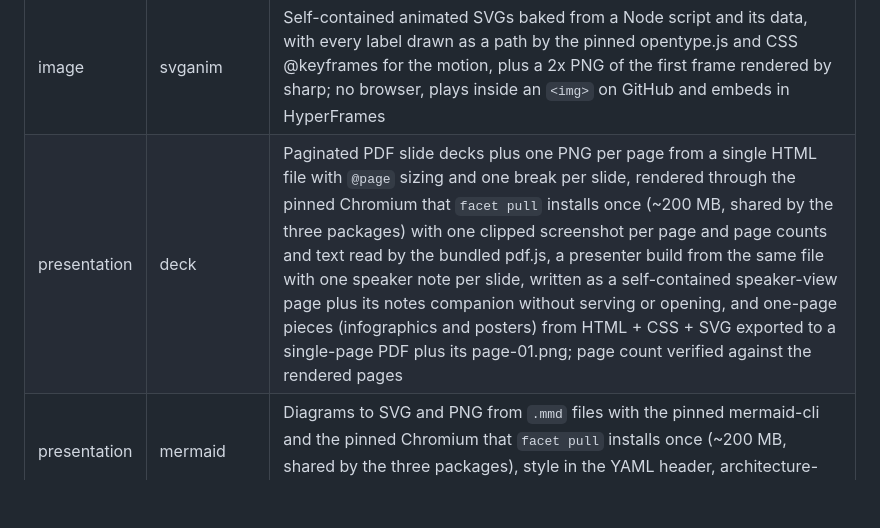
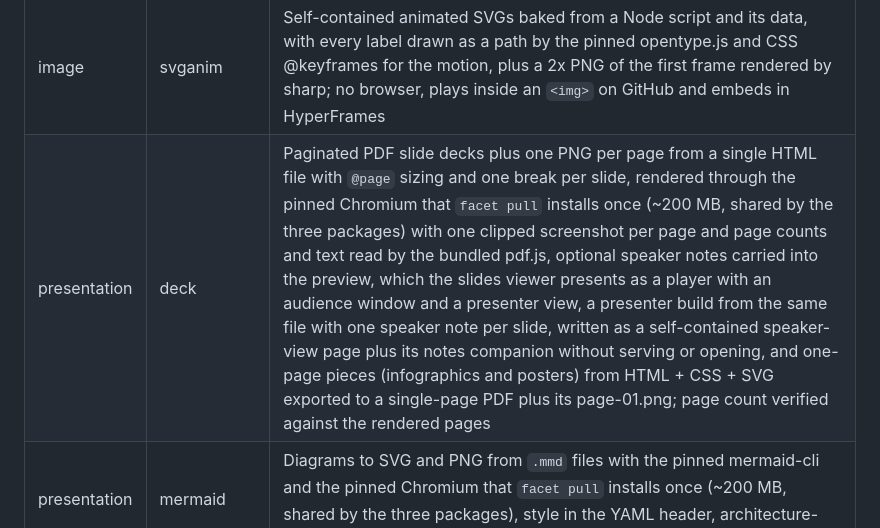
Before and after one commit to UniverLab/facetmedia-registry, a Markdown page: README.md, the part around the change. GitHub-like rendering; blank space fills up the shorter version.

Commit message:
docs(viewers): say a deck's slides take speaker notes and preview as a presentation player

```diff
--- a/README.md
+++ b/README.md
@@ -33,7 +33,7 @@ the core:
 | image | pillow | base convert/resize/contact-sheet ops |
 | image | rembg | Alpha cutouts from photos with rembg/U2NetP on CPU, plus a checkerboard preview for edge review, and clean flat paper for photographed plates, where the object keeps its original pixels and stains and torn corners become even paper |
 | image | svganim | Self-contained animated SVGs baked from a Node script and its data, with every label drawn as a path by the pinned opentype.js and CSS @keyframes for the motion, plus a 2x PNG of the first frame rendered by sharp; no browser, plays inside an `<img>` on GitHub and embeds in HyperFrames |
-| presentation | deck | Paginated PDF slide decks plus one PNG per page from a single HTML file with `@page` sizing and one break per slide, rendered through the pinned Chromium that `facet pull` installs once (~200 MB, shared by the three packages) with one clipped screenshot per page and page counts and text read by the bundled pdf.js, a presenter build from the same file with one speaker note per slide, written as a self-contained speaker-view page plus its notes companion without serving or opening, and one-page pieces (infographics and posters) from HTML + CSS + SVG exported to a single-page PDF plus its page-01.png; page count verified against the rendered pages |
+| presentation | deck | Paginated PDF slide decks plus one PNG per page from a single HTML file with `@page` sizing and one break per slide, rendered through the pinned Chromium that `facet pull` installs once (~200 MB, shared by the three packages) with one clipped screenshot per page and page counts and text read by the bundled pdf.js, optional speaker notes carried into the preview, which the slides viewer presents as a player with an audience window and a presenter view, a presenter build from the same file with one speaker note per slide, written as a self-contained speaker-view page plus its notes companion without serving or opening, and one-page pieces (infographics and posters) from HTML + CSS + SVG exported to a single-page PDF plus its page-01.png; page count verified against the rendered pages |
 | presentation | mermaid | Diagrams to SVG and PNG from `.mmd` files with the pinned mermaid-cli and the pinned Chromium that `facet pull` installs once (~200 MB, shared by the three packages), style in the YAML header, architecture-beta groups, services, port arrows and bundled plus Iconify icons |
 | text | ascii | ASCII art from images, figlet banners in any pyfiglet or figlet.js font, and the full font list with its source plus a contact sheet of every font |
 | text | recipes | Complete-piece recipes that chain existing packages into ordered plans — narrated explainer video, architectural render, voiced material with music and tool demo — as data a stdlib-only `plan` answers |
```
